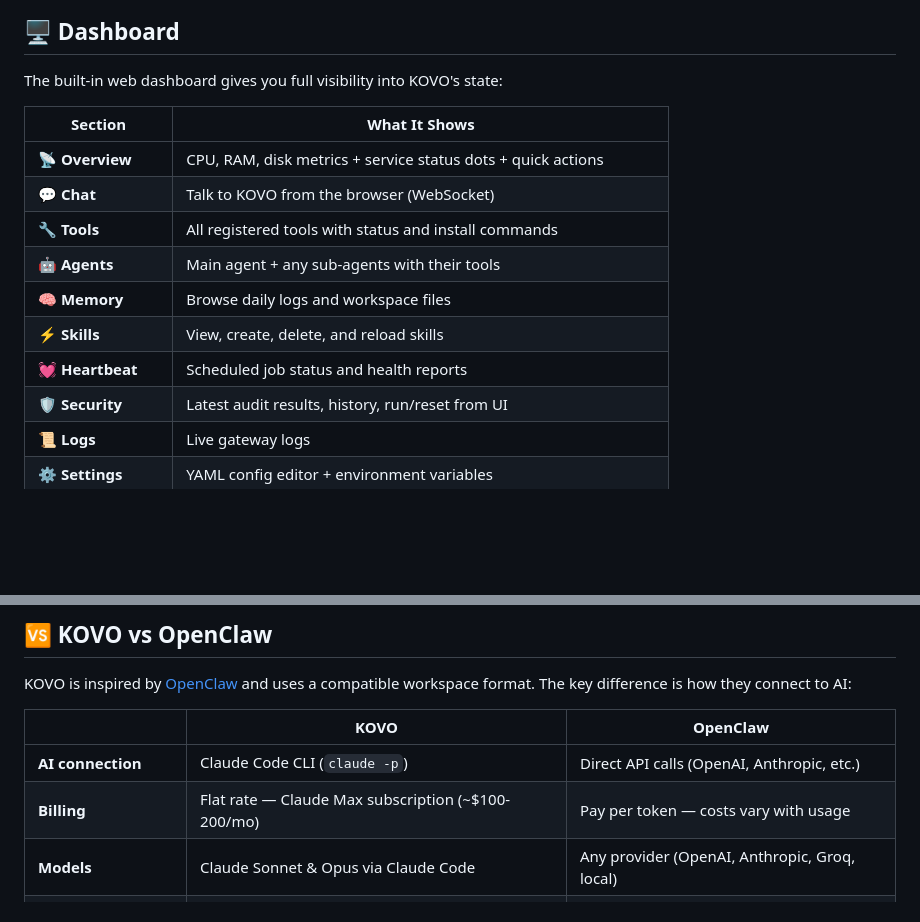
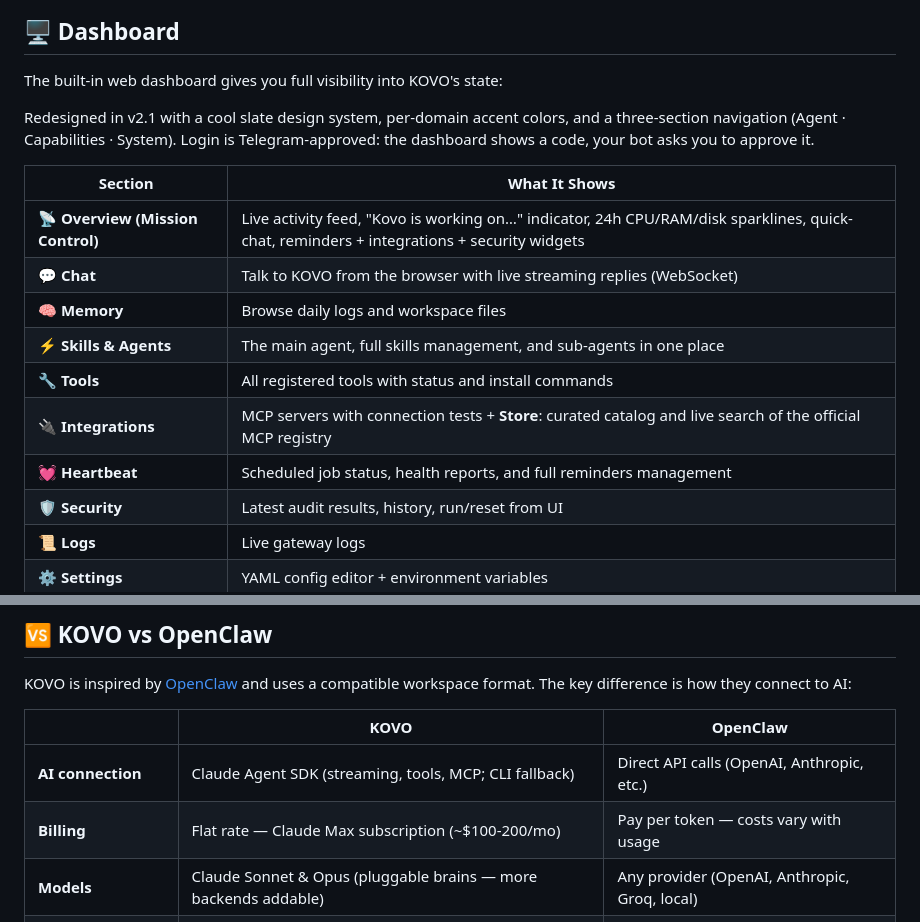
Before and after one commit to Ava-AgentOne/KOVO, a Markdown page: README.md, 2 parts joined by grey strips. Drawn GitHub-style; blank space fills up the shorter version.

```diff
--- a/README.md
+++ b/README.md
@@ -106,15 +109,19 @@ KOVO intelligently routes messages to the right model:
 
 The built-in web dashboard gives you full visibility into KOVO's state:
 
+Redesigned in v2.1 with a cool slate design system, per-domain accent colors, and a
+three-section navigation (Agent · Capabilities · System). Login is Telegram-approved:
+the dashboard shows a code, your bot asks you to approve it.
+
 | Section | What It Shows |
 |---------|---------------|
-| 📡 **Overview** | CPU, RAM, disk metrics + service status dots + quick actions |
-| 💬 **Chat** | Talk to KOVO from the browser (WebSocket) |
+| 📡 **Overview (Mission Control)** | Live activity feed, "Kovo is working on…" indicator, 24h CPU/RAM/disk sparklines, quick-chat, reminders + integrations + security widgets |
+| 💬 **Chat** | Talk to KOVO from the browser with live streaming replies (WebSocket) |
+| 🧠 **Memory** | Browse daily logs and workspace files |
+| ⚡ **Skills & Agents** | The main agent, full skills management, and sub-agents in one place |
 | 🔧 **Tools** | All registered tools with status and install commands |
-| 🤖 **Agents** | Main agent + any sub-agents with their tools |
-| 🧠 **Memory** | Browse daily logs and workspace files |
-| ⚡ **Skills** | View, create, delete, and reload skills |
-| 💓 **Heartbeat** | Scheduled job status and health reports |
+| 🔌 **Integrations** | MCP servers with connection tests + **Store**: curated catalog and live search of the official MCP registry |
+| 💓 **Heartbeat** | Scheduled job status, health reports, and full reminders management |
 | 🛡️ **Security** | Latest audit results, history, run/reset from UI |
 | 📜 **Logs** | Live gateway logs |
 | ⚙️ **Settings** | YAML config editor + environment variables |
@@ -272,9 +279,9 @@ KOVO is inspired by [OpenClaw](https://github.com/openclaw) and uses a compatibl
 
 | | KOVO | OpenClaw |
 |---|------|----------|
-| **AI connection** | Claude Code CLI (`claude -p`) | Direct API calls (OpenAI, Anthropic, etc.) |
+| **AI connection** | Claude Agent SDK (streaming, tools, MCP; CLI fallback) | Direct API calls (OpenAI, Anthropic, etc.) |
 | **Billing** | Flat rate — Claude Max subscription (~$100-200/mo) | Pay per token — costs vary with usage |
-| **Models** | Claude Sonnet & Opus via Claude Code | Any provider (OpenAI, Anthropic, Groq, local) |
+| **Models** | Claude Sonnet & Opus (pluggable brains — more backends addable) | Any provider (OpenAI, Anthropic, Groq, local) |
 | **Local LLM** | Optional — for heartbeats & cheap tasks | Core — primary model for many setups |
 | **Workspace format** | SOUL.md, MEMORY.md, SKILL.md — compatible | ✅ Same format |
 | **Platform** | Linux + macOS (self-hosted) | Linux VM (self-hosted) |
```
Also changed, not shown: other parts of README.md (+27 -24 lines).
